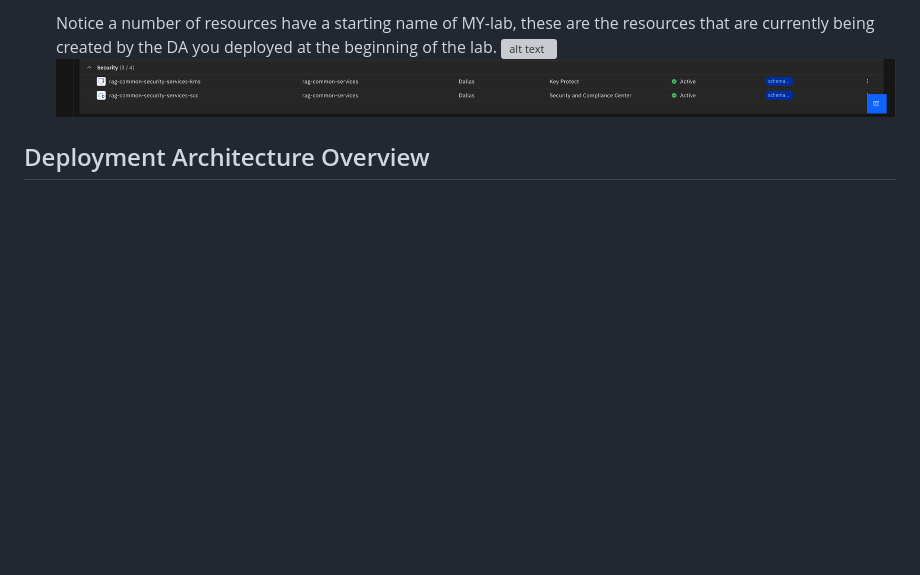
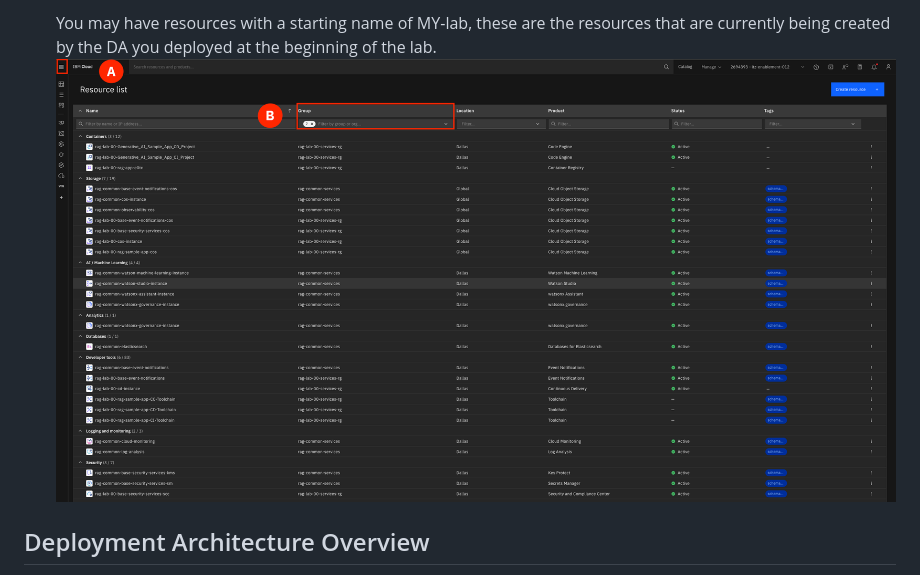
Before and after one commit to mudassirshiekh/wx-ibmcloud-solutions-deployable-architectures, a Markdown page: docs/lab/1_2-pre-deployed-stack.md, the part around one of its changes. GitHub-like rendering; pictures changed too: docs/images/1.2.2-n.png (added); blank space fills up the shorter version; grey boxes are pictures that could not be loaded.

```diff
--- a/docs/lab/1_2-pre-deployed-stack.md
+++ b/docs/lab/1_2-pre-deployed-stack.md
@@ -23,7 +23,7 @@ In this section we will be viewing the already deployed stack. We will take a cl
 
-    Notice a number of resources have a starting name of MY-lab, these are the resources that are currently being created by the DA you deployed at the beginning of the lab.
-![alt text](<../images/1.2.2-a.png>)
-![alt text](<../images/1.2.2-b.png>)
+    You may have resources with a starting name of MY-lab, these are the resources that are currently being created by the DA you deployed at the beginning of the lab.
+![alt text](<../images/1.2.2-n.png>)
+
 
 ## Deployment Architecture Overview
 
```
Also changed, not shown: other parts of docs/lab/1_2-pre-deployed-stack.md (+7 -7 lines), docs/images/0.1.10-n.png, docs/images/1.2.1-a-n-da.png (added), docs/images/1.2.1-b-n-da.png (added), docs/images/1.2.1-c-n-da.png (added).
